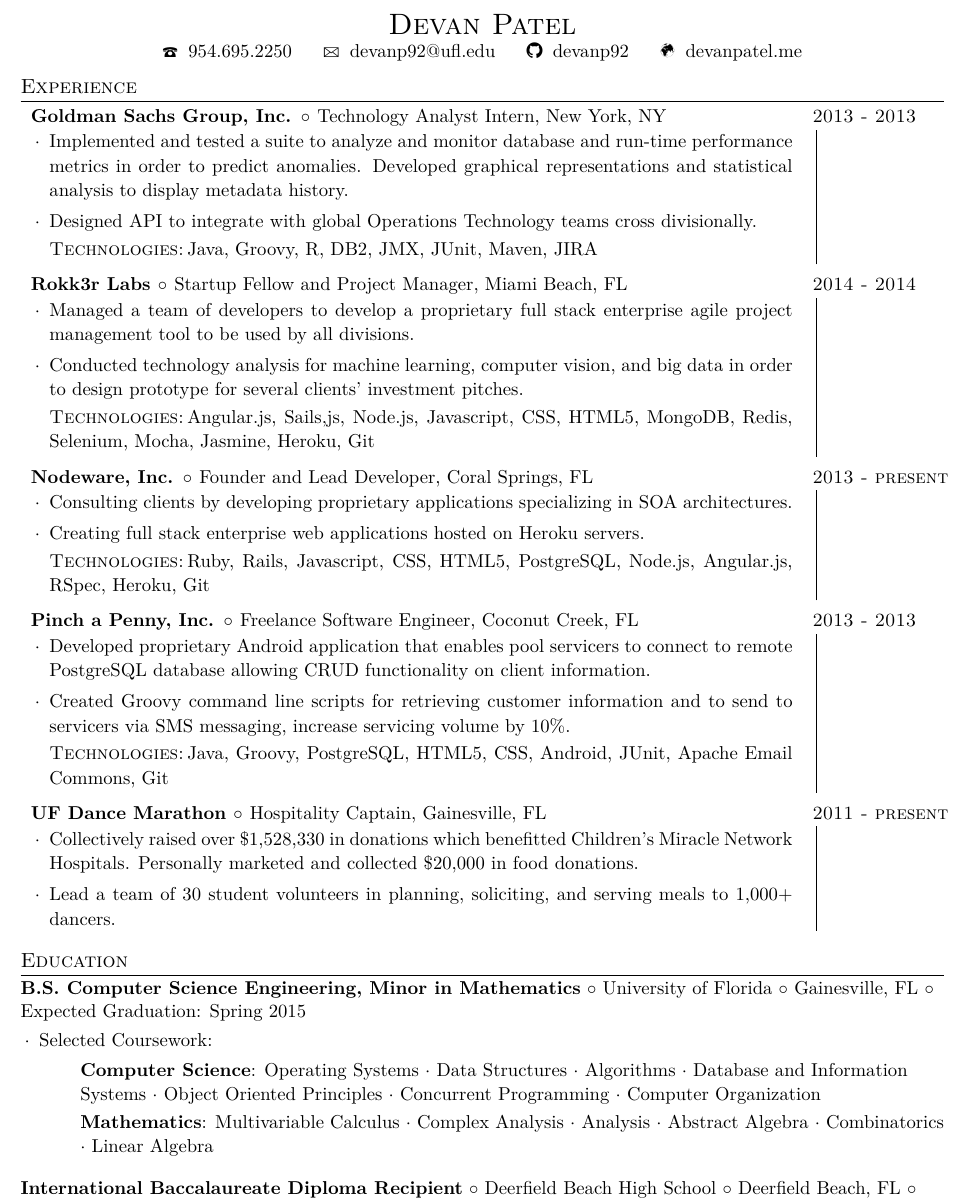
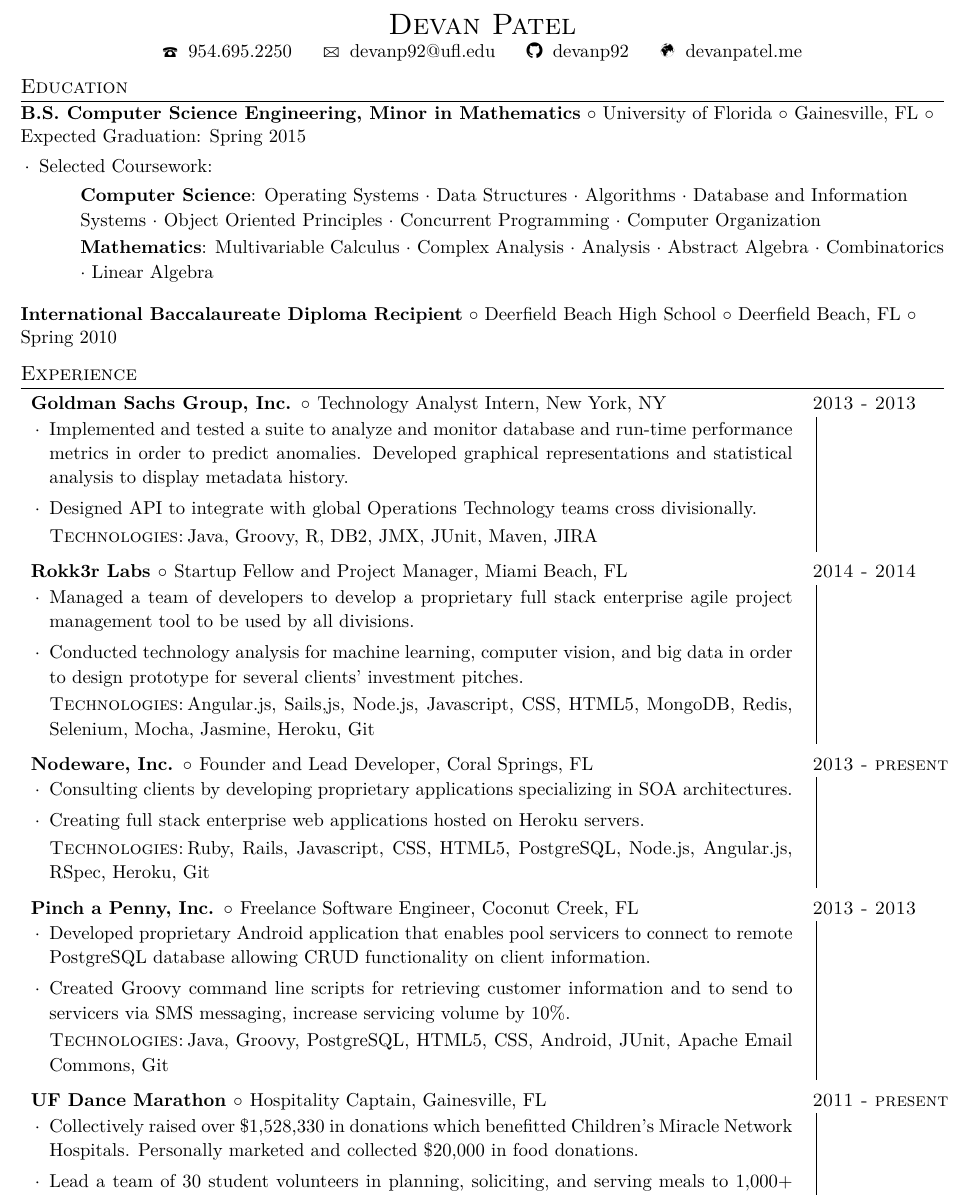
Before and after one commit to devanp92/LaTeX-resume, a LaTeX CV (latex_resume/Devan_Patel_Resume.tex): part of the page, cut so that both start at the same text. Compiled offline with XeLaTeX.

Commit message:
updating

```diff
--- a/latex_resume/Devan_Patel_Resume.tex
+++ b/latex_resume/Devan_Patel_Resume.tex
@@ -63,6 +63,20 @@
 {954.695.2250}
 {devanp92@ufl.edu}
 {devanp92}
+
+% Education
+\section{Education}
+
+\schoolwithcourses{B.S. Computer Science Engineering, Minor in Mathematics}{University of Florida}{Gainesville, FL}{Expected Graduation: Spring 2015}{
+\begin{courses}
+	\course{Computer Science}{Operating Systems $\cdot$  Data Structures $\cdot$  Algorithms $\cdot$ Database and Information Systems $\cdot$ Object Oriented Principles $\cdot$ Concurrent Programming $\cdot$ Computer Organization}
+	\course{Mathematics}{Multivariable Calculus $\cdot$ Complex Analysis $\cdot$ Analysis $\cdot$ Abstract Algebra $\cdot$ Combinatorics $\cdot$ Linear Algebra}
+\end{courses}}
+
+
+
+\school{International Baccalaureate Diploma Recipient}{Deerfield Beach High School}{Deerfield Beach, FL}{Spring 2010}
+
 % Experience
 \section{Experience}
 
@@ -116,18 +130,4 @@
 	\end{achievements}
 }
 
-
-% Education
-\section{Education}
-
-\schoolwithcourses{B.S. Computer Science Engineering, Minor in Mathematics}{University of Florida}{Gainesville, FL}{Expected Graduation: Spring 2015}{
-\begin{courses}
-	\course{Computer Science}{Operating Systems $\cdot$  Data Structures $\cdot$  Algorithms $\cdot$ Database and Information Systems $\cdot$ Object Oriented Principles $\cdot$ Concurrent Programming $\cdot$ Computer Organization}
-	\course{Mathematics}{Multivariable Calculus $\cdot$ Complex Analysis $\cdot$ Analysis $\cdot$ Abstract Algebra $\cdot$ Combinatorics $\cdot$ Linear Algebra}
-\end{courses}}
-
-
-
-\school{International Baccalaureate Diploma Recipient}{Deerfield Beach High School}{Deerfield Beach, FL}{Spring 2010}
-
 \end{document}
```
Also changed, not shown: latex_resume/Devan_Patel_Resume.pdf, 2 other files.
